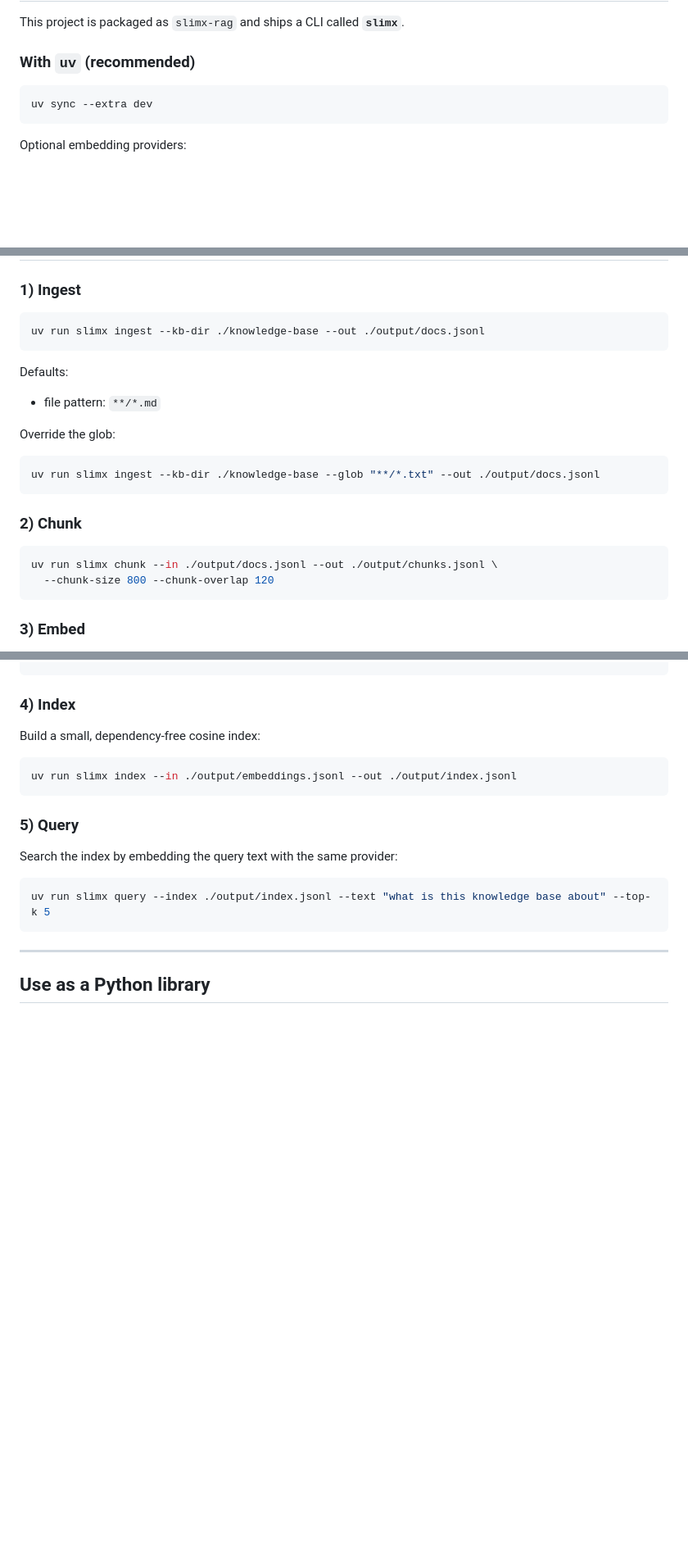
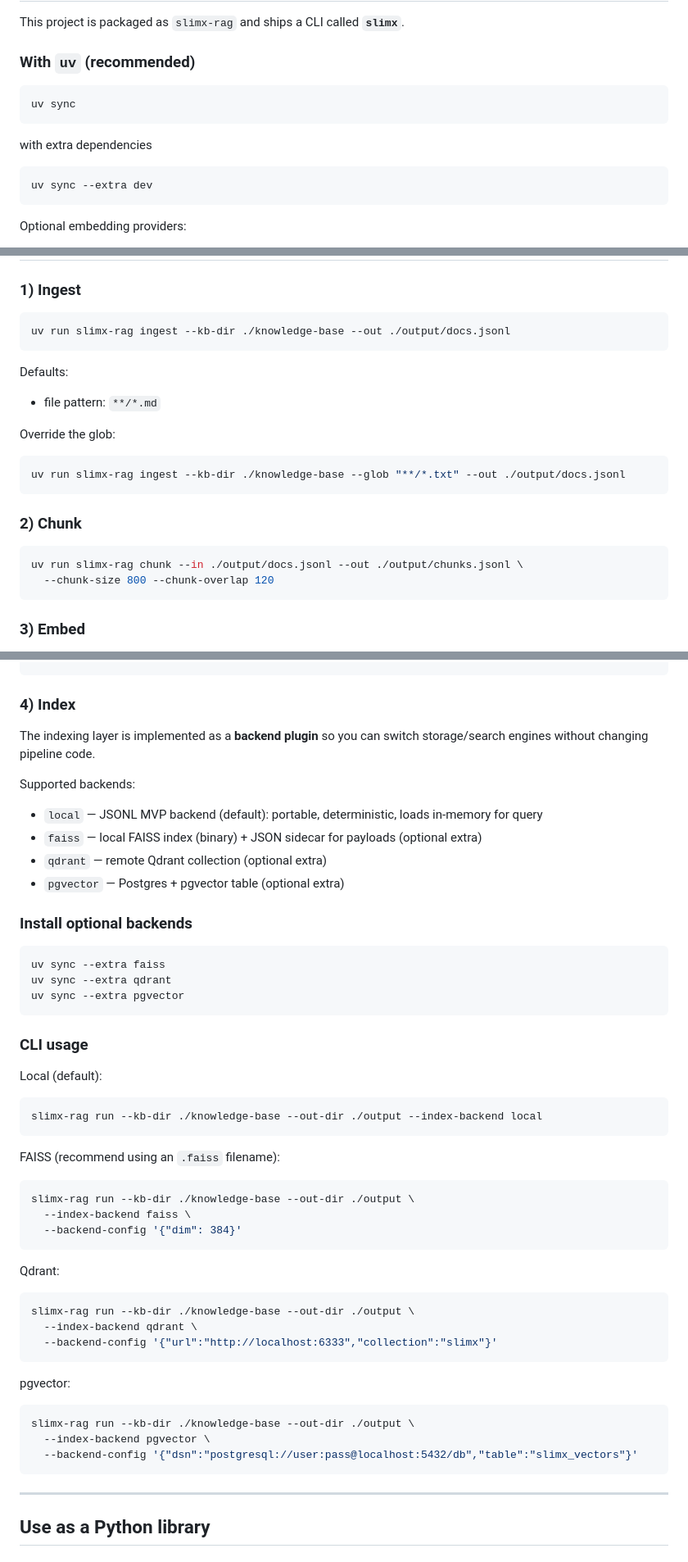
Before and after one commit to slimx-ai/SlimX-RAG, a Markdown page: README.md, 3 parts joined by grey strips. Shown at 82% size. GitHub-like rendering; blank space fills up the shorter version.

````diff
--- a/README.md
+++ b/README.md
@@ -13,6 +13,11 @@ What’s implemented today:
 This project is packaged as `slimx-rag` and ships a CLI called **`slimx`**.
 
 ### With `uv` (recommended)
+
+```bash
+uv sync
+```
+with extra dependencies
 
 ```bash
 uv sync --extra dev
@@ -75,7 +80,7 @@ Outputs:
 ### 1) Ingest
 
 ```bash
-uv run slimx ingest --kb-dir ./knowledge-base --out ./output/docs.jsonl
+uv run slimx-rag ingest --kb-dir ./knowledge-base --out ./output/docs.jsonl
 ```
 
 Defaults:
@@ -84,13 +89,13 @@ Defaults:
 Override the glob:
 
 ```bash
-uv run slimx ingest --kb-dir ./knowledge-base --glob "**/*.txt" --out ./output/docs.jsonl
+uv run slimx-rag ingest --kb-dir ./knowledge-base --glob "**/*.txt" --out ./output/docs.jsonl
 ```
 
 ### 2) Chunk
 
 ```bash
-uv run slimx chunk --in ./output/docs.jsonl --out ./output/chunks.jsonl \
+uv run slimx-rag chunk --in ./output/docs.jsonl --out ./output/chunks.jsonl \
   --chunk-size 800 --chunk-overlap 120
 ```
 
@@ -120,18 +125,53 @@ uv run slimx embed --in ./output/chunks.jsonl --out ./output/embeddings.jsonl \
 
 ### 4) Index
 
-Build a small, dependency-free cosine index:
+The indexing layer is implemented as a **backend plugin** so you can switch storage/search engines without changing pipeline code.
+
+Supported backends:
+
+- `local` — JSONL MVP backend (default): portable, deterministic, loads in-memory for query
+- `faiss` — local FAISS index (binary) + JSON sidecar for payloads (optional extra)
+- `qdrant` — remote Qdrant collection (optional extra)
+- `pgvector` — Postgres + pgvector table (optional extra)
+
+### Install optional backends
 
 ```bash
-uv run slimx index --in ./output/embeddings.jsonl --out ./output/index.jsonl
+uv sync --extra faiss
+uv sync --extra qdrant
+uv sync --extra pgvector
 ```
 
-### 5) Query
+### CLI usage
 
-Search the index by embedding the query text with the same provider:
+Local (default):
 
 ```bash
-uv run slimx query --index ./output/index.jsonl --text "what is this knowledge base about" --top-k 5
+slimx-rag run --kb-dir ./knowledge-base --out-dir ./output --index-backend local
+```
+
+FAISS (recommend using an `.faiss` filename):
+
+```bash
+slimx-rag run --kb-dir ./knowledge-base --out-dir ./output \
+  --index-backend faiss \
+  --backend-config '{"dim": 384}'
+```
+
+Qdrant:
+
+```bash
+slimx-rag run --kb-dir ./knowledge-base --out-dir ./output \
+  --index-backend qdrant \
+  --backend-config '{"url":"http://localhost:6333","collection":"slimx"}'
+```
+
+pgvector:
+
+```bash
+slimx-rag run --kb-dir ./knowledge-base --out-dir ./output \
+  --index-backend pgvector \
+  --backend-config '{"dsn":"postgresql://user:pass@localhost:5432/db","table":"slimx_vectors"}'
 ```
 
 ---
````
Also changed, not shown: other parts of README.md (+1 -1 lines).
